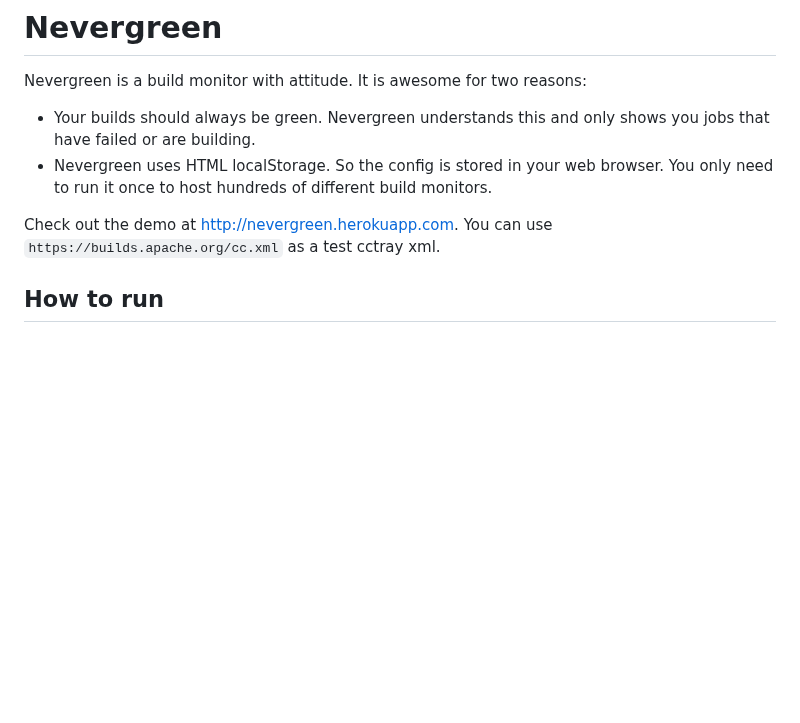
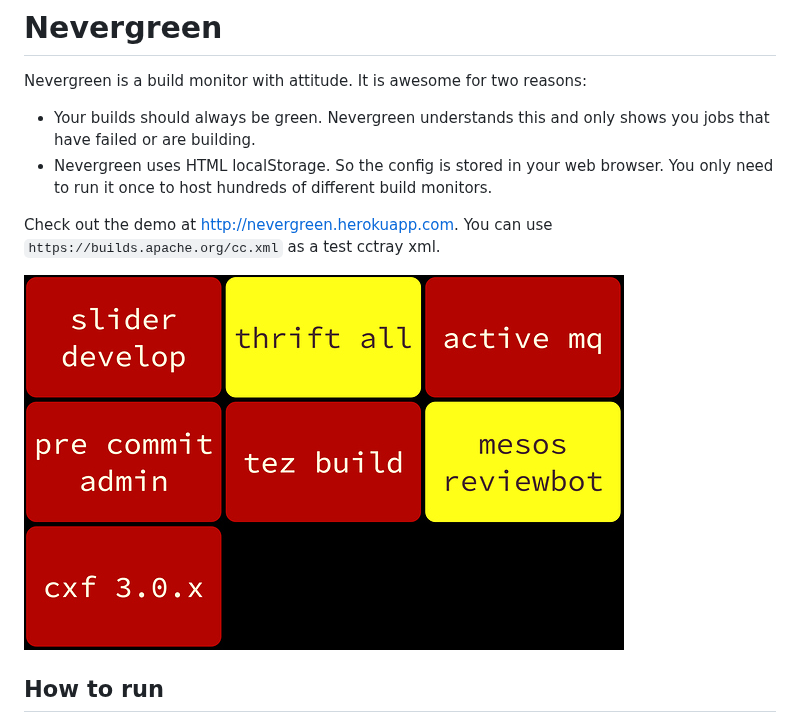
Before and after one commit to build-canaries/nevergreen, a Markdown page: README.md, the part around the change. GitHub-like rendering; pictures changed too: doc/screenshot.png (added); blank space fills up the shorter version.

Commit message:
Joe - Add screenshot to README

```diff
--- a/README.md
+++ b/README.md
@@ -6,6 +6,8 @@ Nevergreen is a build monitor with attitude. It is awesome for two reasons:
 * Nevergreen uses HTML localStorage. So the config is stored in your web browser. You only need to run it once to host hundreds of different build monitors.
 
 Check out the demo at [http://nevergreen.herokuapp.com](http://nevergreen.herokuapp.com). You can use `https://builds.apache.org/cc.xml` as a test cctray xml.
+
+![Example of Nevergreen on Apache builds](doc/screenshot.png)
 
 ## How to run
 
```
